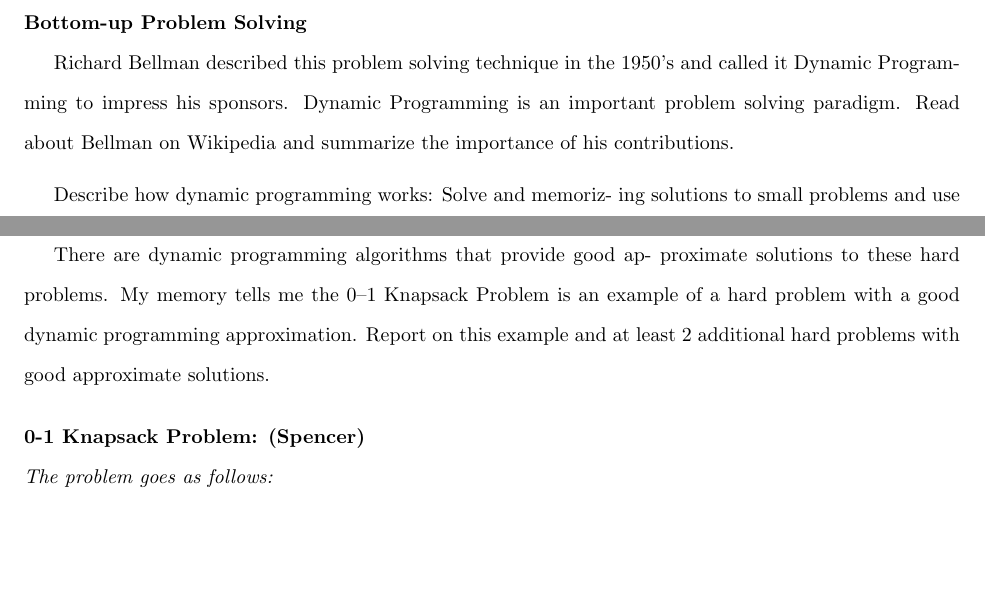
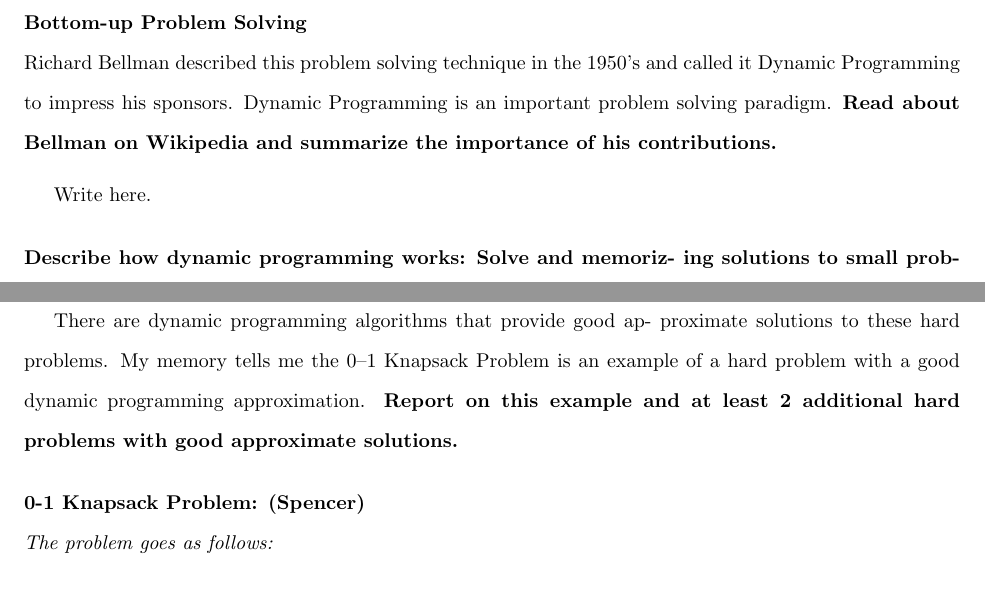
Before and after one commit to spencerhirsch/analysis_of_algorithms, a LaTeX document (dynamic_programming/bottom_up.tex): two parts of pages 1 and 3 of 5, joined at a grey line, cut so that both start at the same text, the shorter picture padded with empty space. Compiled offline with pdfLaTeX.

Commit message:
Fixing up some formatting

```diff
--- a/dynamic_programming/bottom_up.tex
+++ b/dynamic_programming/bottom_up.tex
@@ -15,15 +15,19 @@
 \noindent \textbf{Bottom-up Problem Solving}
 
 
-Richard Bellman described this problem solving technique in the
+\noindent Richard Bellman described this problem solving technique in the
 1950’s and called it Dynamic Programming to impress his sponsors.
 Dynamic Programming is an important problem solving paradigm.
-Read about Bellman on Wikipedia and summarize the importance
-of his contributions.
+\textbf{Read about Bellman on Wikipedia and summarize the importance
+of his contributions.}
 
 \medskip
 
-Describe how dynamic programming works: Solve and memoriz-
+Write here.
+
+\bigskip
+
+\noindent \textbf{Describe how dynamic programming works: Solve and memoriz-
 ing solutions to small problems and use these solutions as building
 blocks to construct a solution to a larger problem from the bottom-
-up.
+up.}
@@ -104,8 +112,8 @@ cient solutions. You will explore some of these later in future quests.
 There are dynamic programming algorithms that provide good ap-
 proximate solutions to these hard problems. My memory tells me the
 0–1 Knapsack Problem is an example of a hard problem with a good
-dynamic programming approximation. Report on this example and
-at least 2 additional hard problems with good approximate solutions.
+dynamic programming approximation. \textbf{Report on this example and
+at least 2 additional hard problems with good approximate solutions.}
 
 \bigskip
 
```
Also changed, not shown: dynamic_programming/bottom_up.pdf, dynamic_programming/bottom_up.tex (8 more changed lines), 3 other files.
